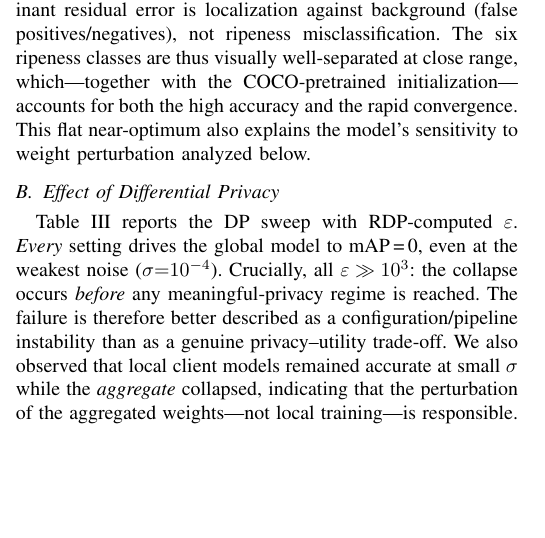
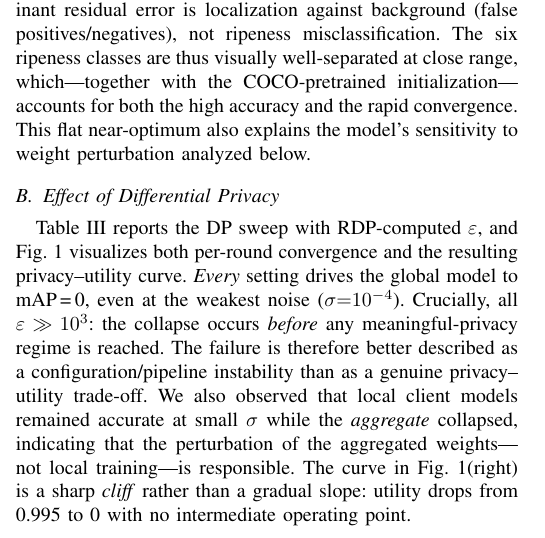
Before and after one commit to rachmadiantyy/fedx-palm, a LaTeX paper (paper/fedx_palm_ieee.tex): part of one column of page 3 of 6 before the commit and part of one column of page 3 of 7 after it, cut so that both start at the same text, the shorter picture padded with empty space. Compiled offline with pdfLaTeX.

Commit message:
paper: add privacy-utility figure; flag epsilon CSV discrepancy
- Add Fig. 1 (figure*, full width) referencing privacy_utility_tradeoff.png:
  per-round convergence (left) + privacy-utility cliff with annotated
  RDP epsilon (right). Wire into the DP results subsection; describe the
  cliff (no intermediate operating point).
- README: instruct copying the PNG into paper/ before compile; document
  the epsilon bug in privacy_budget_derivation.csv (~10^6 too large vs
  summary_all_scenarios.csv, the figure annotations, and manual RDP
  verification). Paper uses the correct ~10^8 values; conclusion unchanged.

```diff
--- a/paper/fedx_palm_ieee.tex
+++ b/paper/fedx_palm_ieee.tex
@@ -340,12 +340,15 @@ Recall         & 0.999 & 0.995 \\
 \end{table}
 
 \subsection{Effect of Differential Privacy}
-Table~\ref{tab:dp} reports the DP sweep with RDP-computed $\varepsilon$.
-\emph{Every} setting drives the global model to mAP\,=\,0, even at the weakest
-noise ($\sigma{=}10^{-4}$). Crucially, all $\varepsilon \gg 10^{3}$: the
-collapse occurs \emph{before} any meaningful-privacy regime is reached. The
-failure is therefore better described as a configuration/pipeline instability
-than as a genuine privacy--utility trade-off. We also observed that local
-client models remained accurate at small $\sigma$ while the \emph{aggregate}
-collapsed, indicating that the perturbation of the aggregated weights---not
-local training---is responsible.
+Table~\ref{tab:dp} reports the DP sweep with RDP-computed $\varepsilon$, and
+Fig.~\ref{fig:tradeoff} visualizes both per-round convergence and the resulting
+privacy--utility curve. \emph{Every} setting drives the global model to
+mAP\,=\,0, even at the weakest noise ($\sigma{=}10^{-4}$). Crucially, all
+$\varepsilon \gg 10^{3}$: the collapse occurs \emph{before} any
+meaningful-privacy regime is reached. The failure is therefore better described
+as a configuration/pipeline instability than as a genuine privacy--utility
+trade-off. We also observed that local client models remained accurate at small
+$\sigma$ while the \emph{aggregate} collapsed, indicating that the perturbation
+of the aggregated weights---not local training---is responsible. The curve in
+Fig.~\ref{fig:tradeoff}(right) is a sharp \emph{cliff} rather than a gradual
+slope: utility drops from 0.995 to 0 with no intermediate operating point.
```
Also changed, not shown: paper/README.md, paper/fedx_palm_ieee.tex (15 more changed lines).
